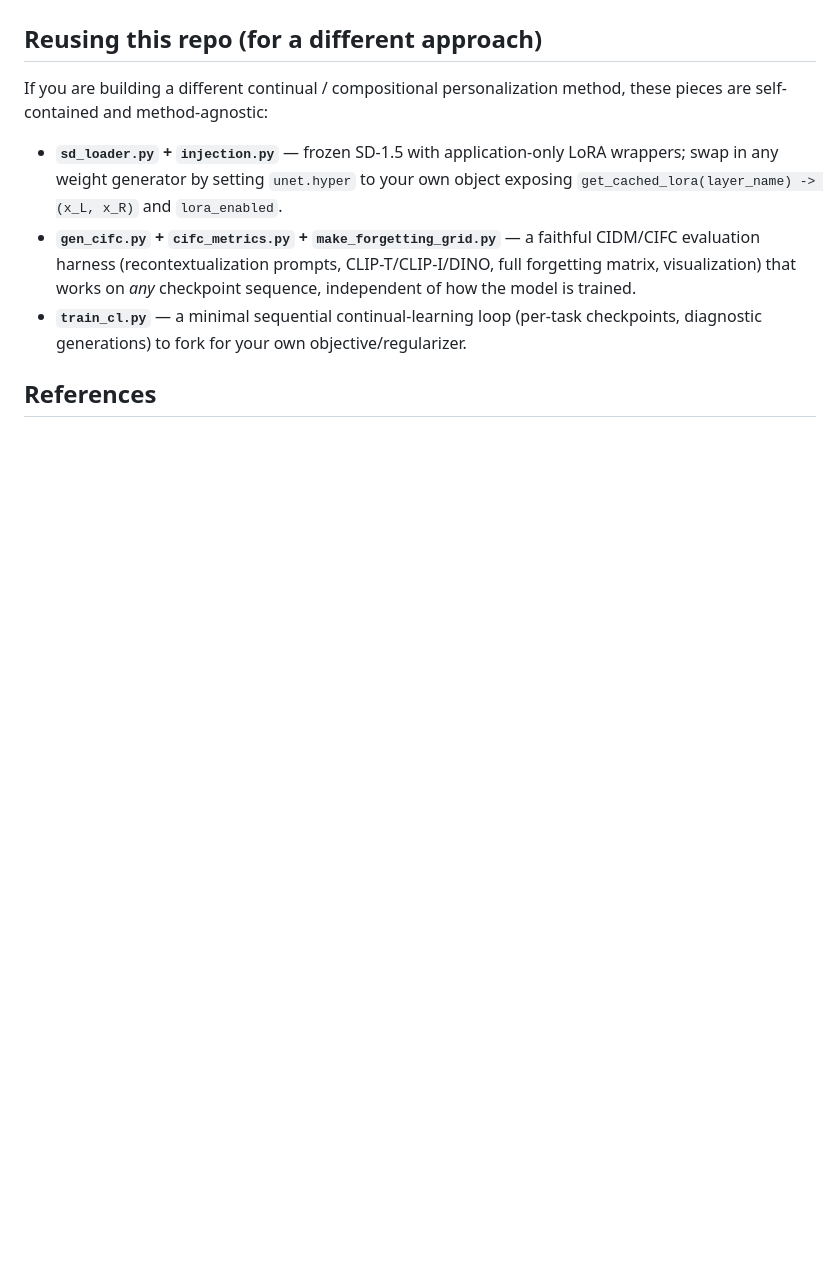
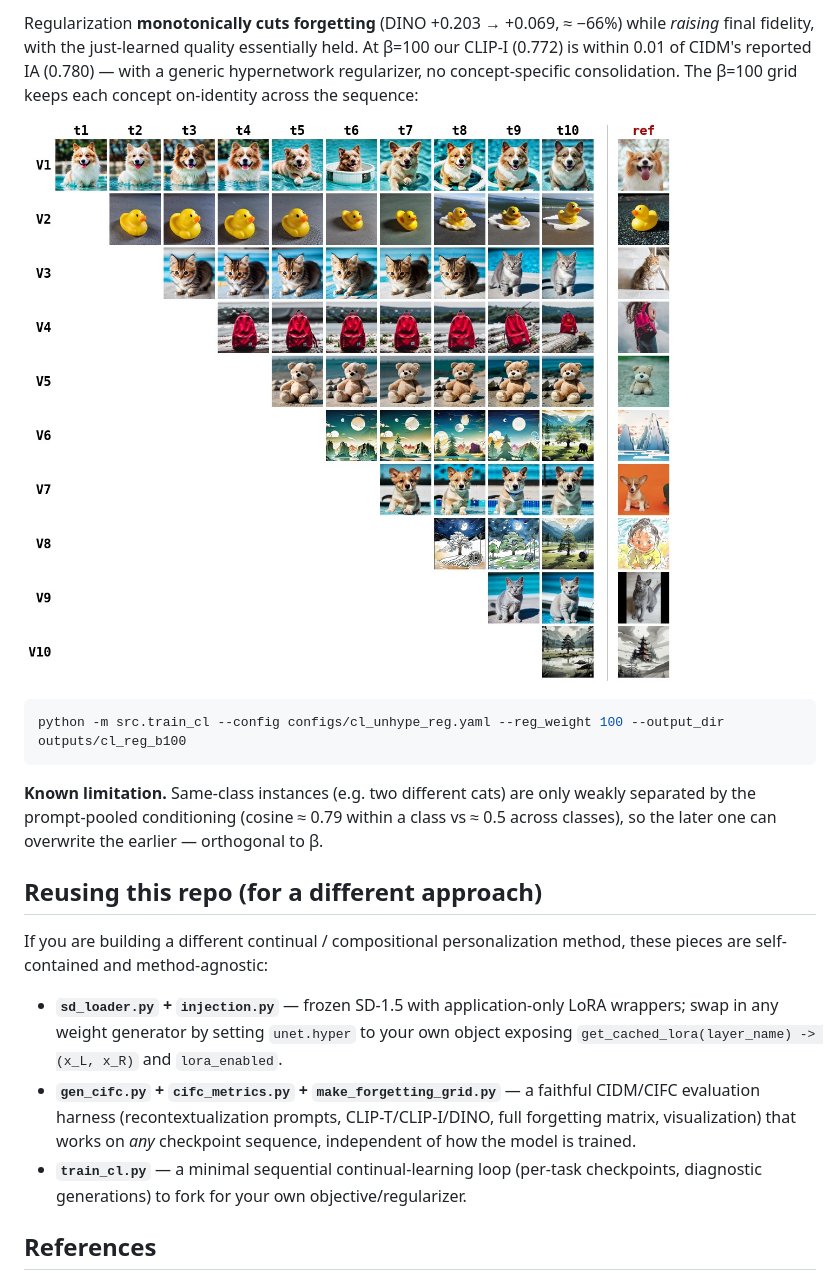
Before and after one commit to grrrml/continualhyper, a Markdown page: README.md, the part around the change printed below. Rendered like a GitHub page; pictures changed too: assets/forgetting_grid_reg.jpg (added); blank space fills up the shorter version.

````diff
--- a/README.md
+++ b/README.md
@@ -119,3 +134,17 @@ forgetting**, which is exactly what Step 2 targets. The forgetting is visible in
+Regularization **monotonically cuts forgetting** (DINO +0.203 → +0.069, ≈ −66%) while *raising*
+final fidelity, with the just-learned quality essentially held. At β=100 our CLIP-I (0.772) is
+within 0.01 of CIDM's reported IA (0.780) — with a generic hypernetwork regularizer, no
+concept-specific consolidation. The β=100 grid keeps each concept on-identity across the sequence:
+
+![Step 2 (β=100) forgetting grid](assets/forgetting_grid_reg.jpg)
+
+```bash
+python -m src.train_cl --config configs/cl_unhype_reg.yaml --reg_weight 100 --output_dir outputs/cl_reg_b100
+```
+
+**Known limitation.** Same-class instances (e.g. two different cats) are only weakly separated by the
+prompt-pooled conditioning (cosine ≈ 0.79 within a class vs ≈ 0.5 across classes), so the later one
+can overwrite the earlier — orthogonal to β.
 
 ## Reusing this repo (for a different approach)
 
````
Also changed, not shown: other parts of README.md (+23 -8 lines), assets/forgetting_grid.jpg.
